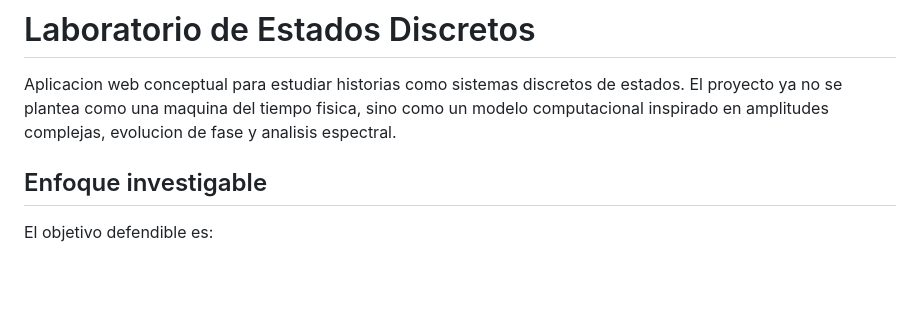
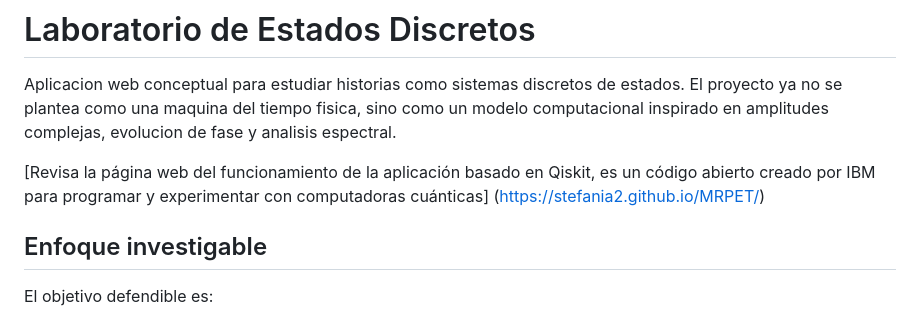
Before and after one commit to Stefania2/MRPET, a Markdown page: README.md, the part around the change. GitHub-like rendering; blank space fills up the shorter version.

```diff
--- a/README.md
+++ b/README.md
@@ -3,6 +3,10 @@
 Aplicacion web conceptual para estudiar historias como sistemas discretos de estados.
 El proyecto ya no se plantea como una maquina del tiempo fisica, sino como un modelo
 computacional inspirado en amplitudes complejas, evolucion de fase y analisis espectral.
+
+[Revisa la página web del funcionamiento de la aplicación basado en Qiskit, es un código
+abierto creado por IBM para programar y experimentar con computadoras cuánticas]
+(https://stefania2.github.io/MRPET/)
 
 ## Enfoque investigable
 
```
